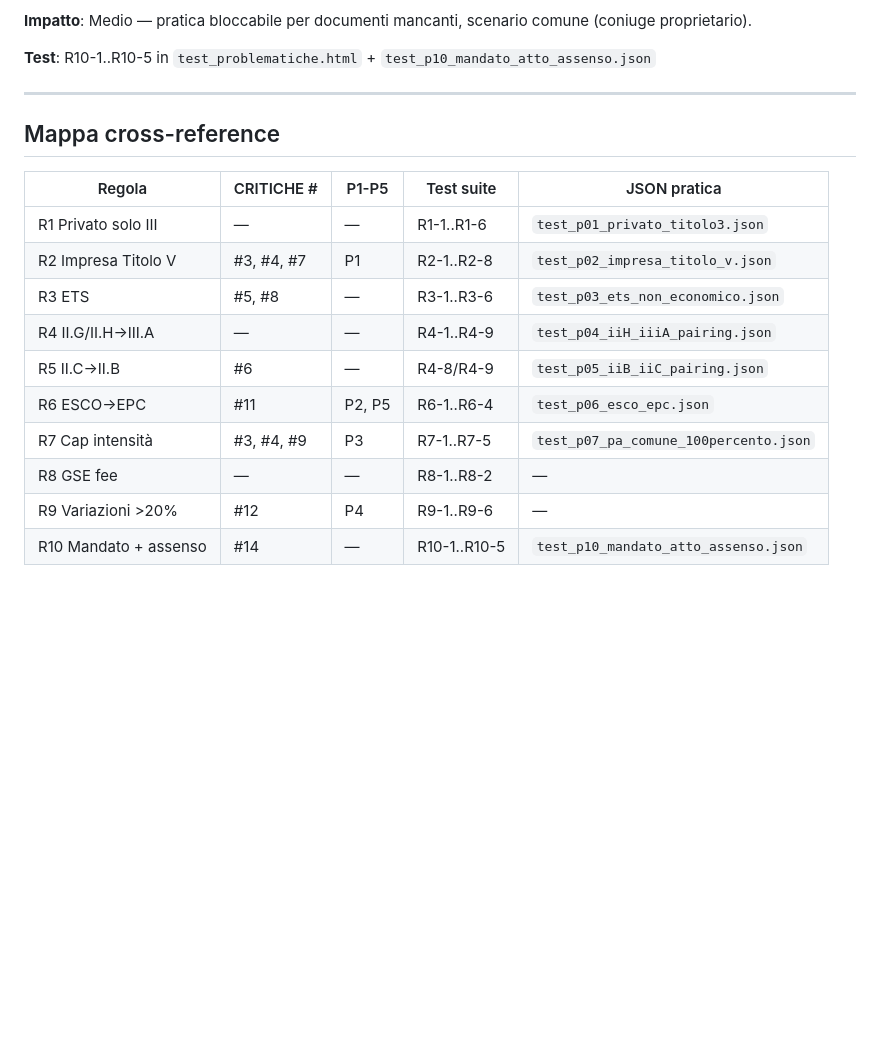
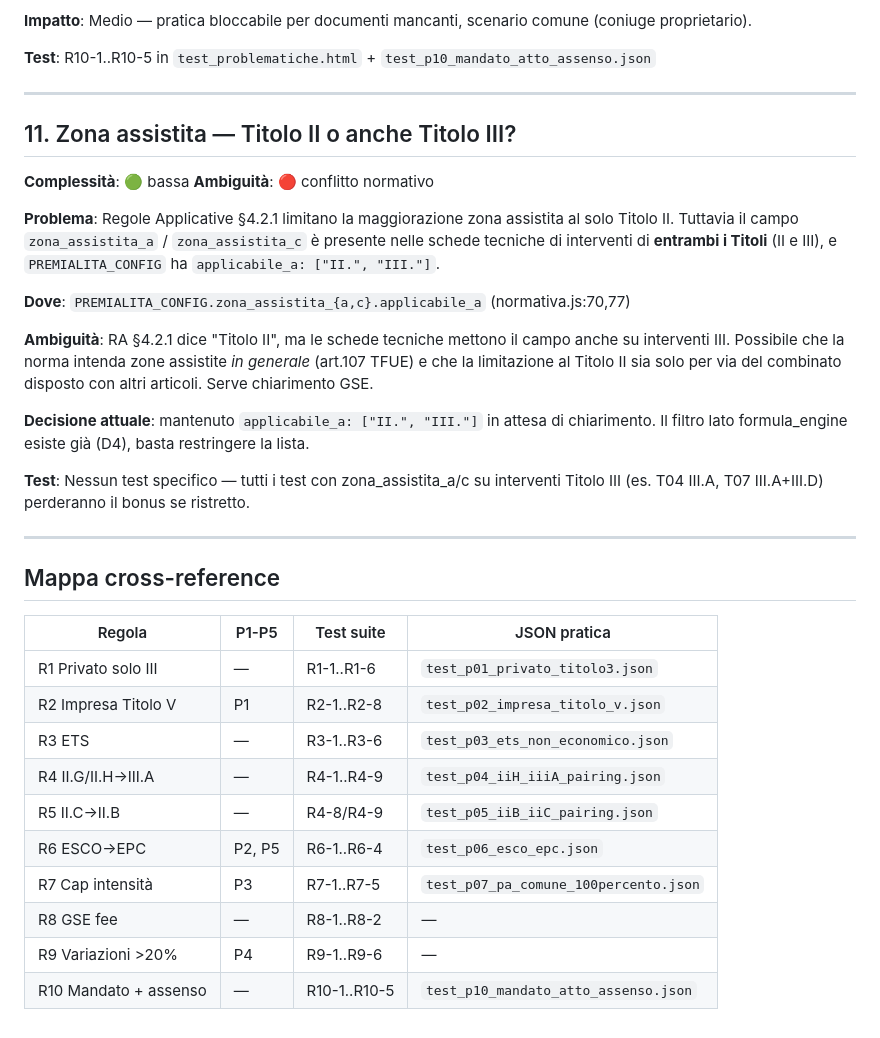
Before and after one commit to gmaterni/ct30, a Markdown page: docs/PROBLEMATICHE.md, the part around the change. GitHub-like rendering; blank space fills up the shorter version.

Commit message:
PROBLEMATICHE: aggiunta sezione 11 (zona assistita II vs III) + fix mappa
- Nuova sezione 11: documenta conflitto normativo su zona_assistita (RA §4.2.1 vs schede tecniche)
- Rimossa colonna CRITICHE # dalla mappa (file eliminato)

```diff
--- a/docs/PROBLEMATICHE.md
+++ b/docs/PROBLEMATICHE.md
@@ -200,17 +200,42 @@ Legenda ambiguità: 🟢 chiara | 🟡 ambigua | 🔴 conflitto normativo
 
 ---
 
+## 11. Zona assistita — Titolo II o anche Titolo III?
+
+**Complessità**: 🟢 bassa **Ambiguità**: 🔴 conflitto normativo
+
+**Problema**: Regole Applicative §4.2.1 limitano la maggiorazione zona assistita
+al solo Titolo II. Tuttavia il campo `zona_assistita_a` / `zona_assistita_c` è
+presente nelle schede tecniche di interventi di **entrambi i Titoli** (II e III),
+e `PREMIALITA_CONFIG` ha `applicabile_a: ["II.", "III."]`.
+
+**Dove**: `PREMIALITA_CONFIG.zona_assistita_{a,c}.applicabile_a` (normativa.js:70,77)
+
+**Ambiguità**: RA §4.2.1 dice "Titolo II", ma le schede tecniche mettono il campo
+anche su interventi III. Possibile che la norma intenda zone assistite _in generale_
+(art.107 TFUE) e che la limitazione al Titolo II sia solo per via del combinato
+disposto con altri articoli. Serve chiarimento GSE.
+
+**Decisione attuale**: mantenuto `applicabile_a: ["II.", "III."]` in attesa di
+chiarimento. Il filtro lato formula_engine esiste già (D4), basta restringere la
+lista.
+
+**Test**: Nessun test specifico — tutti i test con zona_assistita_a/c su interventi
+Titolo III (es. T04 III.A, T07 III.A+III.D) perderanno il bonus se ristretto.
+
+---
+
 ## Mappa cross-reference
 
-| Regola                | CRITICHE # | P1-P5  | Test suite   | JSON pratica                          |
-| --------------------- | ---------- | ------ | ------------ | ------------------------------------- |
-| R1 Privato solo III   | —          | —      | R1-1..R1-6   | `test_p01_privato_titolo3.json`       |
-| R2 Impresa Titolo V   | #3, #4, #7 | P1     | R2-1..R2-8   | `test_p02_impresa_titolo_v.json`      |
-| R3 ETS                | #5, #8     | —      | R3-1..R3-6   | `test_p03_ets_non_economico.json`     |
-| R4 II.G/II.H→III.A    | —          | —      | R4-1..R4-9   | `test_p04_iiH_iiiA_pairing.json`      |
-| R5 II.C→II.B          | #6         | —      | R4-8/R4-9    | `test_p05_iiB_iiC_pairing.json`       |
-| R6 ESCO→EPC           | #11        | P2, P5 | R6-1..R6-4   | `test_p06_esco_epc.json`              |
-| R7 Cap intensità      | #3, #4, #9 | P3     | R7-1..R7-5   | `test_p07_pa_comune_100percento.json` |
-| R8 GSE fee            | —          | —      | R8-1..R8-2   | —                                     |
-| R9 Variazioni >20%    | #12        | P4     | R9-1..R9-6   | —                                     |
-| R10 Mandato + assenso | #14        | —      | R10-1..R10-5 | `test_p10_mandato_atto_assenso.json`  |
+| Regola                | P1-P5  | Test suite   | JSON pratica                          |
+| --------------------- | ------ | ------------ | ------------------------------------- |
+| R1 Privato solo III   | —      | R1-1..R1-6   | `test_p01_privato_titolo3.json`       |
+| R2 Impresa Titolo V   | P1     | R2-1..R2-8   | `test_p02_impresa_titolo_v.json`      |
+| R3 ETS                | —      | R3-1..R3-6   | `test_p03_ets_non_economico.json`     |
+| R4 II.G/II.H→III.A    | —      | R4-1..R4-9   | `test_p04_iiH_iiiA_pairing.json`      |
+| R5 II.C→II.B          | —      | R4-8/R4-9    | `test_p05_iiB_iiC_pairing.json`       |
+| R6 ESCO→EPC           | P2, P5 | R6-1..R6-4   | `test_p06_esco_epc.json`              |
+| R7 Cap intensità      | P3     | R7-1..R7-5   | `test_p07_pa_comune_100percento.json` |
+| R8 GSE fee            | —      | R8-1..R8-2   | —                                     |
+| R9 Variazioni >20%    | P4     | R9-1..R9-6   | —                                     |
+| R10 Mandato + assenso | —      | R10-1..R10-5 | `test_p10_mandato_atto_assenso.json`  |
```
